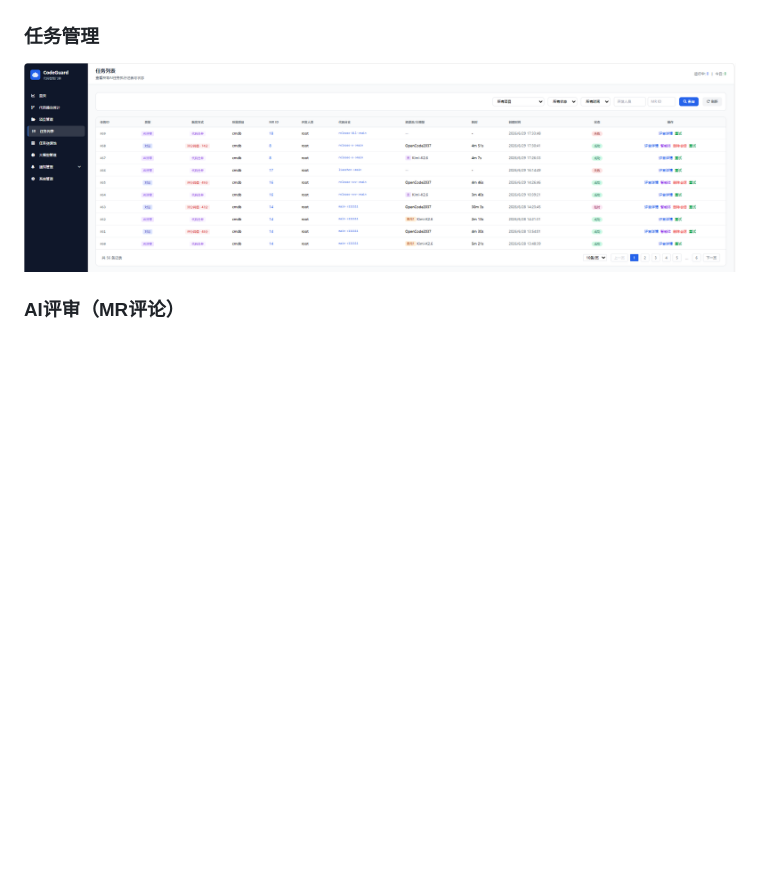
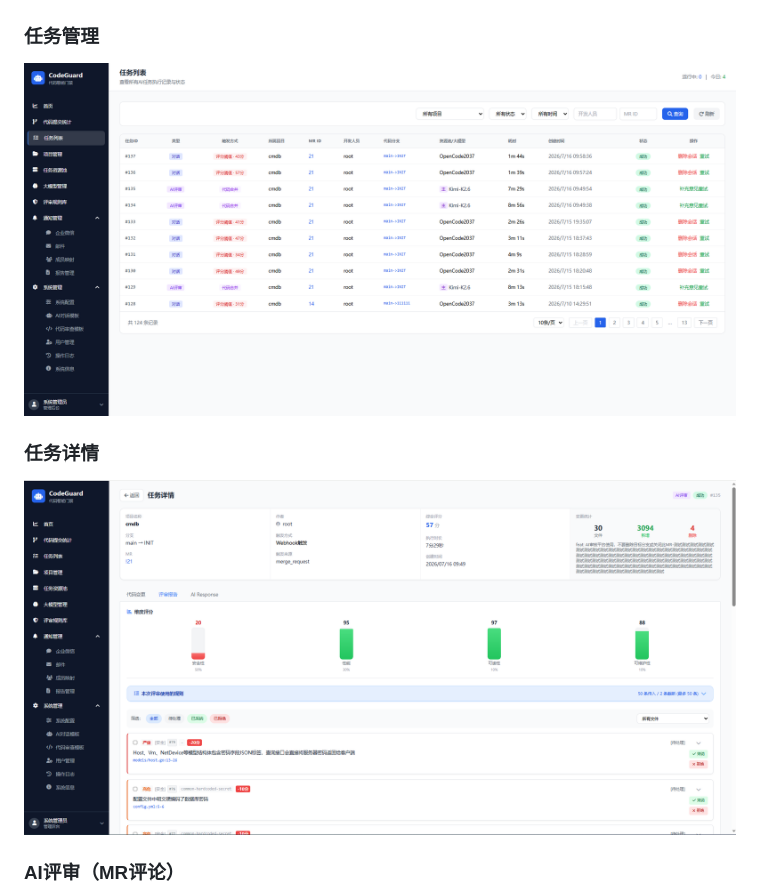
Before and after one commit to SecurityNeo/CodeGuard, a Markdown page: README.md, the part around the change. Drawn GitHub-style; pictures changed too: docs/img/task-detail.png (added), docs/img/task.png; blank space fills up the shorter version.

Commit message:
feat: 更新产品截图

```diff
--- a/README.md
+++ b/README.md
@@ -68,6 +68,10 @@
 ### 任务管理
 
 ![任务管理](docs/img/task.png)
+
+### 任务详情
+
+![任务详情](docs/img/task-detail.png)
 
 ### AI评审（MR评论）
 
```
